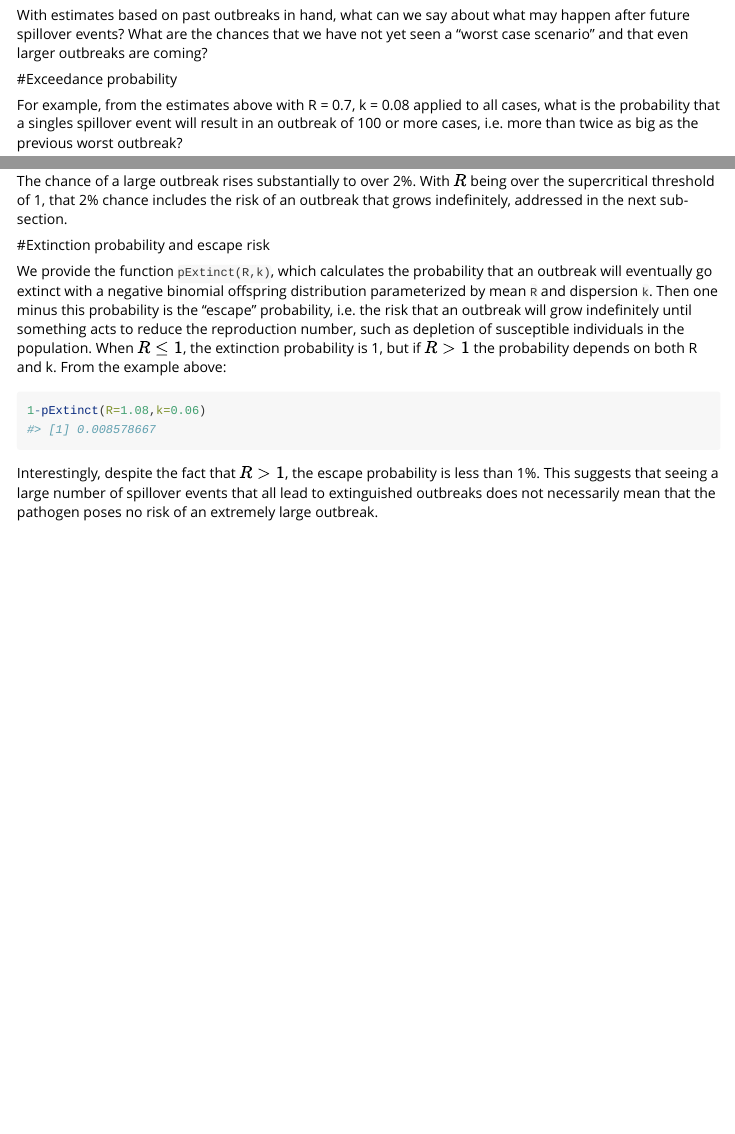
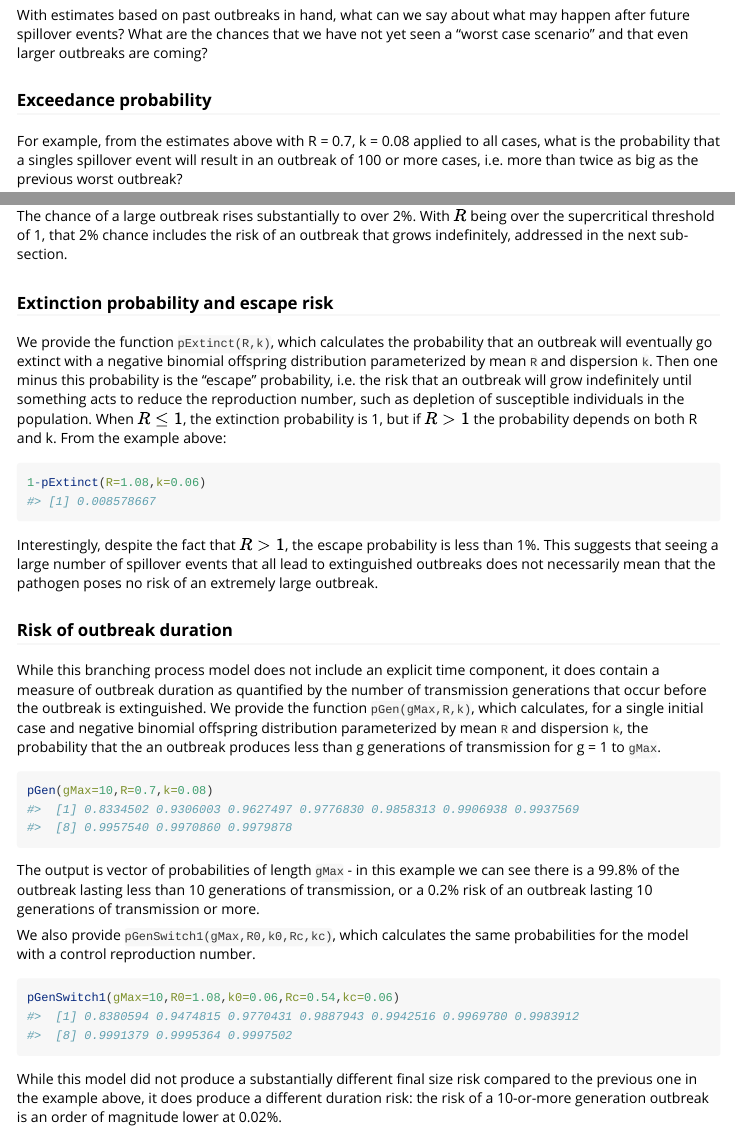
Before and after one commit to erinclancey/branching_process, an R Markdown document (vignettes/H5N1Example.Rmd): the page in a window 1100 px wide, from 4860 px down, and a second part further down, joined at a grey line. Rendered offline with R 4.5, knitr and Pandoc, with nearby package versions; long lines of code are wrapped.

Commit message:
Added pGenSwitch1 function example to vignette #4

````diff
--- a/vignettes/H5N1Example.Rmd
+++ b/vignettes/H5N1Example.Rmd
@@ -162,7 +162,7 @@ optim(f = function(x) ifelse(all(x>0), -logLikDataGenControl(x[1],x[2],x[3]), In
 
 With estimates based on past outbreaks in hand, what can we say about what may happen after future spillover events? What are the chances that we have not yet seen a "worst case scenario" and that even larger outbreaks are coming?
 
-#Exceedance probability
+### Exceedance probability
 
 For example, from the estimates above with R = 0.7, k = 0.08 applied to all cases, what is the probability that a singles spillover event will result in an outbreak of 100 or more cases, i.e. more than twice as big as the previous worst outbreak?
 
@@ -185,7 +185,7 @@ The result is a slightly lower 0.4% estimated chance of a 100-or-more person out
 ```
 The chance of a large outbreak rises substantially to over 2%. With $R$ being over the supercritical threshold of 1, that 2% chance includes the risk of an outbreak that grows indefinitely, addressed in the next sub-section.
 
-#Extinction probability and escape risk
+### Extinction probability and escape risk
 
 We provide the function `pExtinct(R,k)`, which calculates the probability that an outbreak will eventually go extinct with a negative binomial offspring distribution parameterized by mean `R` and dispersion `k`. Then one minus this probability is the "escape" probability, i.e. the risk that an outbreak will grow indefinitely until something acts to reduce the reproduction number, such as depletion of susceptible individuals in the population. When $R\leq 1$, the extinction probability is 1, but if $R>1$ the probability depends on both R and k. From the example above:
 
@@ -193,3 +193,19 @@ We provide the function `pExtinct(R,k)`, which calculates the probability that a
 1-pExtinct(R=1.08,k=0.06)
 ```
 Interestingly, despite the fact that $R>1$, the escape probability is less than 1%. This suggests that seeing a large number of spillover events that all lead to extinguished outbreaks does not necessarily mean that the pathogen poses no risk of an extremely large outbreak.
+
+### Risk of outbreak duration
+
+While this branching process model does not include an explicit time component, it does contain a measure of outbreak duration as quantified by the number of transmission generations that occur before the outbreak is extinguished. We provide the function `pGen(gMax,R,k)`, which calculates, for a single initial case and negative binomial offspring distribution parameterized by mean `R` and dispersion `k`, the probability that the an outbreak produces less than g generations of transmission for g = 1 to `gMax`.
+
+```{r}
+pGen(gMax=10,R=0.7,k=0.08)
+```
+The output is vector of probabilities of length `gMax` - in this example we can see there is a 99.8% of the outbreak lasting less than 10 generations of transmission, or a 0.2% risk of an outbreak lasting 10 generations of transmission or more.
+
+We also provide `pGenSwitch1(gMax,R0,k0,Rc,kc)`, which calculates the same probabilities for the model with a control reproduction number.
+
+```{r}
+pGenSwitch1(gMax=10,R0=1.08,k0=0.06,Rc=0.54,kc=0.06)
+```
+While this model did not produce a substantially different final size risk compared to the previous one in the example above, it does produce a different duration risk: the risk of a 10-or-more generation outbreak is an order of magnitude lower at 0.02%.
````
